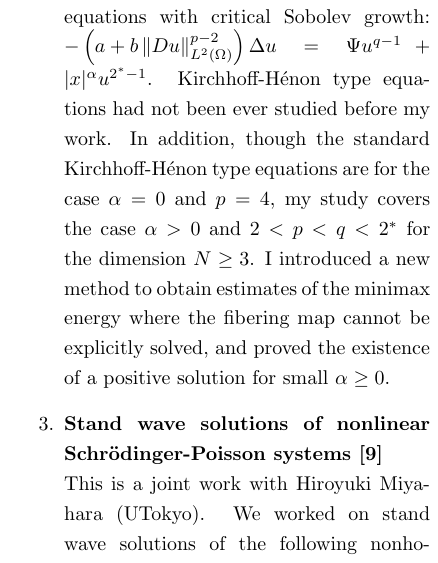
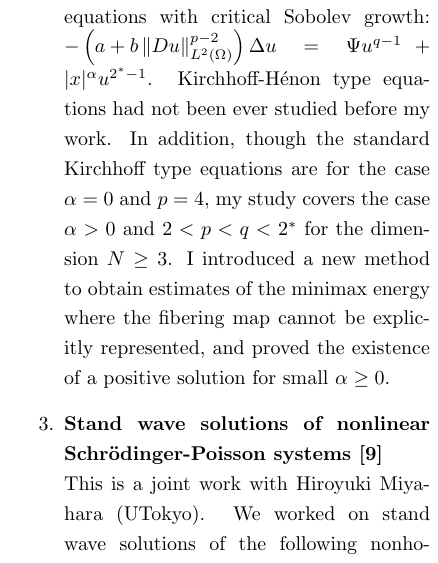
Before and after one commit to kazunetakahashi-thesis/annual-report-2018, a LaTeX document (main.tex, which reads d3_takahashi_kazune.tex): part of one column of page 1 of 3, cut so that both start at the same text. Compiled offline with upLaTeX and dvipdfmx.

Commit message:
finished

```diff
--- a/d3-takahashi-kazune.tex
+++ b/d3_takahashi_kazune.tex
@@ -84,7 +84,7 @@ A. 研究概要
   \item {\bf Kirchhoff-H\'enon type equations with critical Sobolev growth~[1]~[8]} \\
   I applied these new families of functions above for the following Kirchhoff type equations with critical Sobolev growth:
   $- \left( a + b \left\| Du \right\|^{p-2}_{L^2(\Omega)} \right) \Delta u = \Psi u^{q-1} + \lvert x \rvert^\alpha u^{2^* - 1}$.
-  Kirchhoff-H\'enon type equations had not been ever studied before my work. In addition, though the standard Kirchhoff-H\'enon type equations are for the case $\alpha = 0$ and $p = 4$, my study covers the case $\alpha > 0$ and $2 < p < q < 2^*$ for the dimension $N \geq 3$. I introduced a new method to obtain estimates of the minimax energy where the fibering map cannot be explicitly solved, and proved the existence of a positive solution for small $\alpha \geq 0$.
+  Kirchhoff-H\'enon type equations had not been ever studied before my work. In addition, though the standard Kirchhoff type equations are for the case $\alpha = 0$ and $p = 4$, my study covers the case $\alpha > 0$ and $2 < p < q < 2^*$ for the dimension $N \geq 3$. I introduced a new method to obtain estimates of the minimax energy where the fibering map cannot be explicitly represented, and proved the existence of a positive solution for small $\alpha \geq 0$.
   \item {\bf Stand wave solutions of
   nonlinear Schr\"{o}dinger-Poisson systems~[9]} \\
   This is a joint work with Hiroyuki Miyahara (UTokyo).
```
Also changed, not shown: main.tex (+1 -1 lines), main.pdf.
